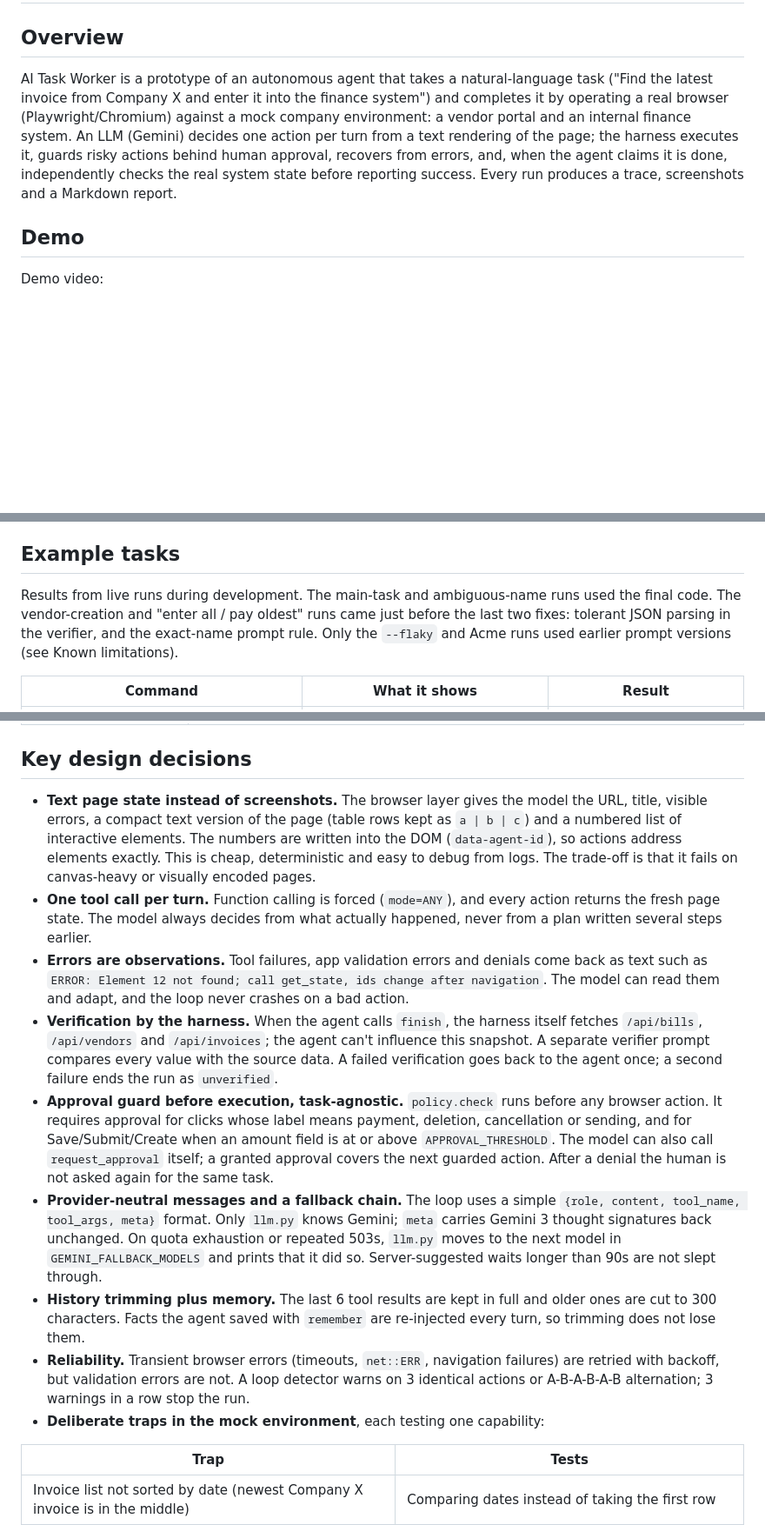
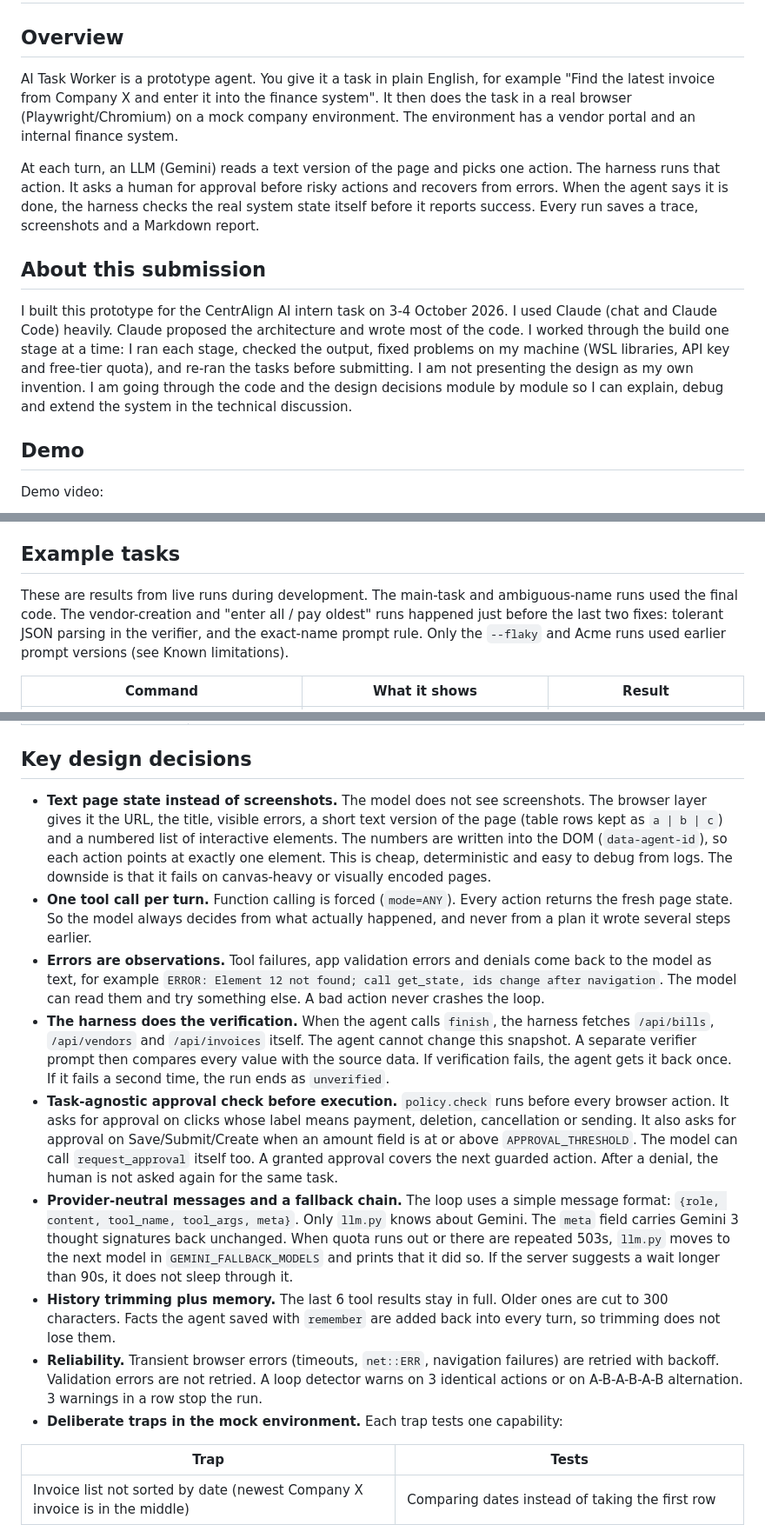
Before and after one commit to HetviThakkar-025/AI-Task-Worker, a Markdown page: README.md, 3 parts joined by grey strips. Shown at 87% size. Rendered like a GitHub page; blank space fills up the shorter version.

```diff
--- a/README.md
+++ b/README.md
@@ -2,7 +2,13 @@
 
 ## Overview
 
-AI Task Worker is a prototype of an autonomous agent that takes a natural-language task ("Find the latest invoice from Company X and enter it into the finance system") and completes it by operating a real browser (Playwright/Chromium) against a mock company environment: a vendor portal and an internal finance system. An LLM (Gemini) decides one action per turn from a text rendering of the page; the harness executes it, guards risky actions behind human approval, recovers from errors, and, when the agent claims it is done, independently checks the real system state before reporting success. Every run produces a trace, screenshots and a Markdown report.
+AI Task Worker is a prototype agent. You give it a task in plain English, for example "Find the latest invoice from Company X and enter it into the finance system". It then does the task in a real browser (Playwright/Chromium) on a mock company environment. The environment has a vendor portal and an internal finance system.
+
+At each turn, an LLM (Gemini) reads a text version of the page and picks one action. The harness runs that action. It asks a human for approval before risky actions and recovers from errors. When the agent says it is done, the harness checks the real system state itself before it reports success. Every run saves a trace, screenshots and a Markdown report.
+
+## About this submission
+
+I built this prototype for the CentrAlign AI intern task on 3-4 October 2026. I used Claude (chat and Claude Code) heavily. Claude proposed the architecture and wrote most of the code. I worked through the build one stage at a time: I ran each stage, checked the output, fixed problems on my machine (WSL libraries, API key and free-tier quota), and re-ran the tasks before submitting. I am not presenting the design as my own invention. I am going through the code and the design decisions module by module so I can explain, debug and extend the system in the technical discussion.
 
 ## Demo
 
@@ -64,7 +70,7 @@ To start the mock app manually: `python -m uvicorn mock_env.app:app --port 8000`
 
 ## Example tasks
 
-Results from live runs during development. The main-task and ambiguous-name runs used the final code. The vendor-creation and "enter all / pay oldest" runs came just before the last two fixes: tolerant JSON parsing in the verifier, and the exact-name prompt rule. Only the `--flaky` and Acme runs used earlier prompt versions (see Known limitations).
+These are results from live runs during development. The main-task and ambiguous-name runs used the final code. The vendor-creation and "enter all / pay oldest" runs happened just before the last two fixes: tolerant JSON parsing in the verifier, and the exact-name prompt rule. Only the `--flaky` and Acme runs used earlier prompt versions (see Known limitations).
 
 | Command | What it shows | Result |
 |---|---|---|
@@ -118,15 +124,15 @@ flowchart TD
 
 ## Key design decisions
 
-- **Text page state instead of screenshots.** The browser layer gives the model the URL, title, visible errors, a compact text version of the page (table rows kept as `a | b | c`) and a numbered list of interactive elements. The numbers are written into the DOM (`data-agent-id`), so actions address elements exactly. This is cheap, deterministic and easy to debug from logs. The trade-off is that it fails on canvas-heavy or visually encoded pages.
-- **One tool call per turn.** Function calling is forced (`mode=ANY`), and every action returns the fresh page state. The model always decides from what actually happened, never from a plan written several steps earlier.
-- **Errors are observations.** Tool failures, app validation errors and denials come back as text such as `ERROR: Element 12 not found; call get_state, ids change after navigation`. The model can read them and adapt, and the loop never crashes on a bad action.
-- **Verification by the harness.** When the agent calls `finish`, the harness itself fetches `/api/bills`, `/api/vendors` and `/api/invoices`; the agent can't influence this snapshot. A separate verifier prompt compares every value with the source data. A failed verification goes back to the agent once; a second failure ends the run as `unverified`.
-- **Approval guard before execution, task-agnostic.** `policy.check` runs before any browser action. It requires approval for clicks whose label means payment, deletion, cancellation or sending, and for Save/Submit/Create when an amount field is at or above `APPROVAL_THRESHOLD`. The model can also call `request_approval` itself; a granted approval covers the next guarded action. After a denial the human is not asked again for the same task.
-- **Provider-neutral messages and a fallback chain.** The loop uses a simple `{role, content, tool_name, tool_args, meta}` format. Only `llm.py` knows Gemini; `meta` carries Gemini 3 thought signatures back unchanged. On quota exhaustion or repeated 503s, `llm.py` moves to the next model in `GEMINI_FALLBACK_MODELS` and prints that it did so. Server-suggested waits longer than 90s are not slept through.
-- **History trimming plus memory.** The last 6 tool results are kept in full and older ones are cut to 300 characters. Facts the agent saved with `remember` are re-injected every turn, so trimming does not lose them.
-- **Reliability.** Transient browser errors (timeouts, `net::ERR`, navigation failures) are retried with backoff, but validation errors are not. A loop detector warns on 3 identical actions or A-B-A-B-A-B alternation; 3 warnings in a row stop the run.
-- **Deliberate traps in the mock environment**, each testing one capability:
+- **Text page state instead of screenshots.** The model does not see screenshots. The browser layer gives it the URL, the title, visible errors, a short text version of the page (table rows kept as `a | b | c`) and a numbered list of interactive elements. The numbers are written into the DOM (`data-agent-id`), so each action points at exactly one element. This is cheap, deterministic and easy to debug from logs. The downside is that it fails on canvas-heavy or visually encoded pages.
+- **One tool call per turn.** Function calling is forced (`mode=ANY`). Every action returns the fresh page state. So the model always decides from what actually happened, and never from a plan it wrote several steps earlier.
+- **Errors are observations.** Tool failures, app validation errors and denials come back to the model as text, for example `ERROR: Element 12 not found; call get_state, ids change after navigation`. The model can read them and try something else. A bad action never crashes the loop.
+- **The harness does the verification.** When the agent calls `finish`, the harness fetches `/api/bills`, `/api/vendors` and `/api/invoices` itself. The agent cannot change this snapshot. A separate verifier prompt then compares every value with the source data. If verification fails, the agent gets it back once. If it fails a second time, the run ends as `unverified`.
+- **Task-agnostic approval check before execution.** `policy.check` runs before every browser action. It asks for approval on clicks whose label means payment, deletion, cancellation or sending. It also asks for approval on Save/Submit/Create when an amount field is at or above `APPROVAL_THRESHOLD`. The model can call `request_approval` itself too. A granted approval covers the next guarded action. After a denial, the human is not asked again for the same task.
+- **Provider-neutral messages and a fallback chain.** The loop uses a simple message format: `{role, content, tool_name, tool_args, meta}`. Only `llm.py` knows about Gemini. The `meta` field carries Gemini 3 thought signatures back unchanged. When quota runs out or there are repeated 503s, `llm.py` moves to the next model in `GEMINI_FALLBACK_MODELS` and prints that it did so. If the server suggests a wait longer than 90s, it does not sleep through it.
+- **History trimming plus memory.** The last 6 tool results stay in full. Older ones are cut to 300 characters. Facts the agent saved with `remember` are added back into every turn, so trimming does not lose them.
+- **Reliability.** Transient browser errors (timeouts, `net::ERR`, navigation failures) are retried with backoff. Validation errors are not retried. A loop detector warns on 3 identical actions or on A-B-A-B-A-B alternation. 3 warnings in a row stop the run.
+- **Deliberate traps in the mock environment.** Each trap tests one capability:
 
 | Trap | Tests |
 |---|---|
```
Also changed, not shown: other parts of README.md (+26 -25 lines).
